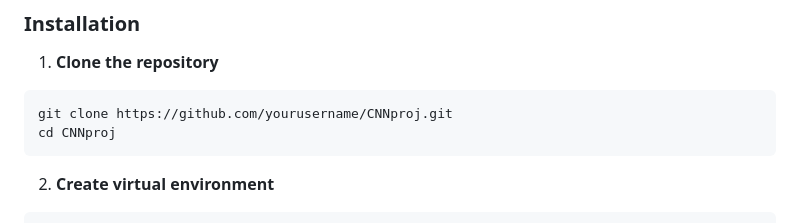
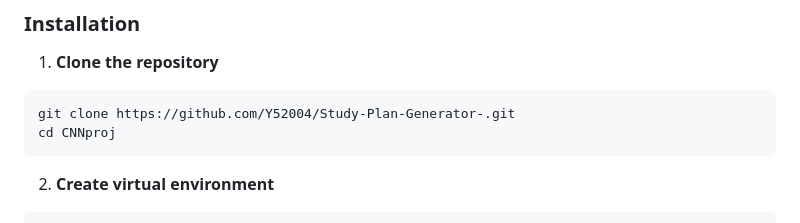
Before and after one commit to Y52004/Study-Plan-Generator-, a Markdown page: README.md, the part around the change. Rendered like a GitHub page.

````diff
--- a/README.md
+++ b/README.md
@@ -24,7 +24,7 @@ AI-powered personalized study plan generation using 5 specialized CrewAI agents
 
 1. **Clone the repository**
 ```bash
-git clone https://github.com/yourusername/CNNproj.git
+git clone https://github.com/Y52004/Study-Plan-Generator-.git
 cd CNNproj
 ```
 
````
